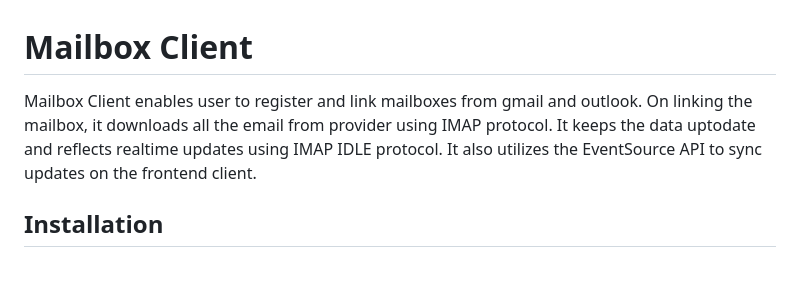
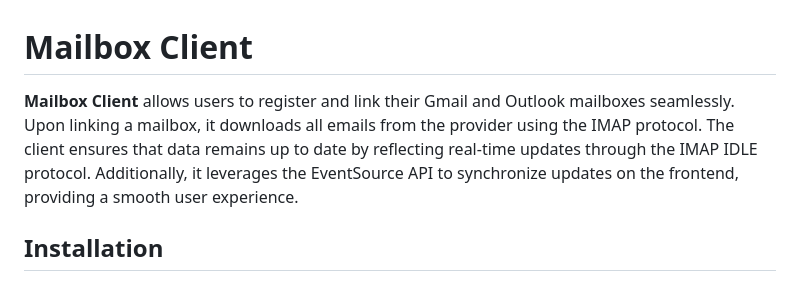
Before and after one commit to cmhown/email-syncer, a Markdown page: README.md, the part around the change printed below. GitHub-like rendering.

````diff
--- a/README.md
+++ b/README.md
@@ -1,5 +1,5 @@
 # Mailbox Client
-Mailbox Client enables user to register and link mailboxes from gmail and outlook. On linking the mailbox, it downloads all the email from provider using IMAP protocol. It keeps the data uptodate and reflects realtime updates using IMAP IDLE protocol. It also utilizes the EventSource API to sync updates on the frontend client.
+**Mailbox Client** allows users to register and link their Gmail and Outlook mailboxes seamlessly. Upon linking a mailbox, it downloads all emails from the provider using the IMAP protocol. The client ensures that data remains up to date by reflecting real-time updates through the IMAP IDLE protocol. Additionally, it leverages the EventSource API to synchronize updates on the frontend, providing a smooth user experience.
 ## Installation
 ### Clone the Repository
 ```bash
````
Also changed, not shown: other parts of README.md (+1 -1 lines).
